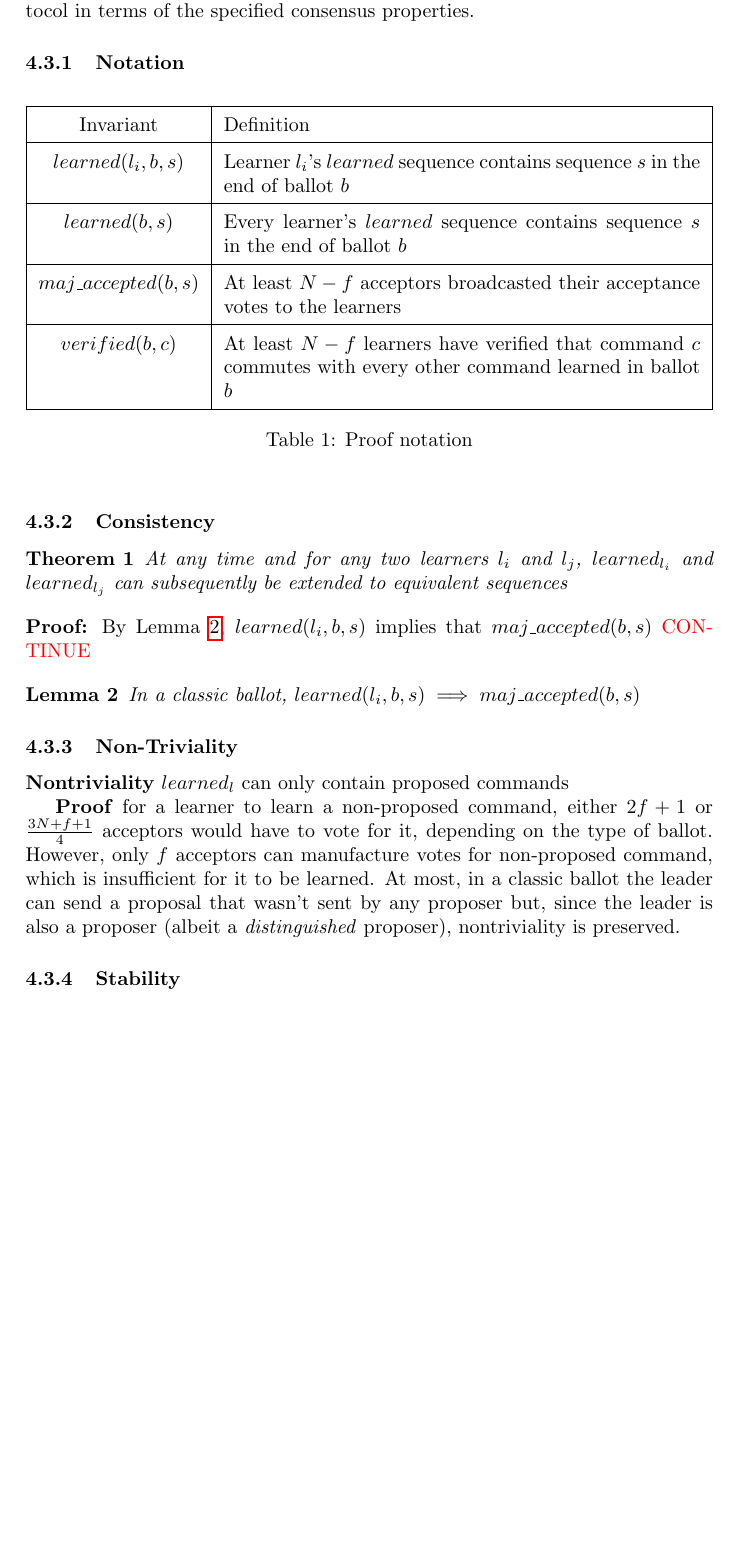
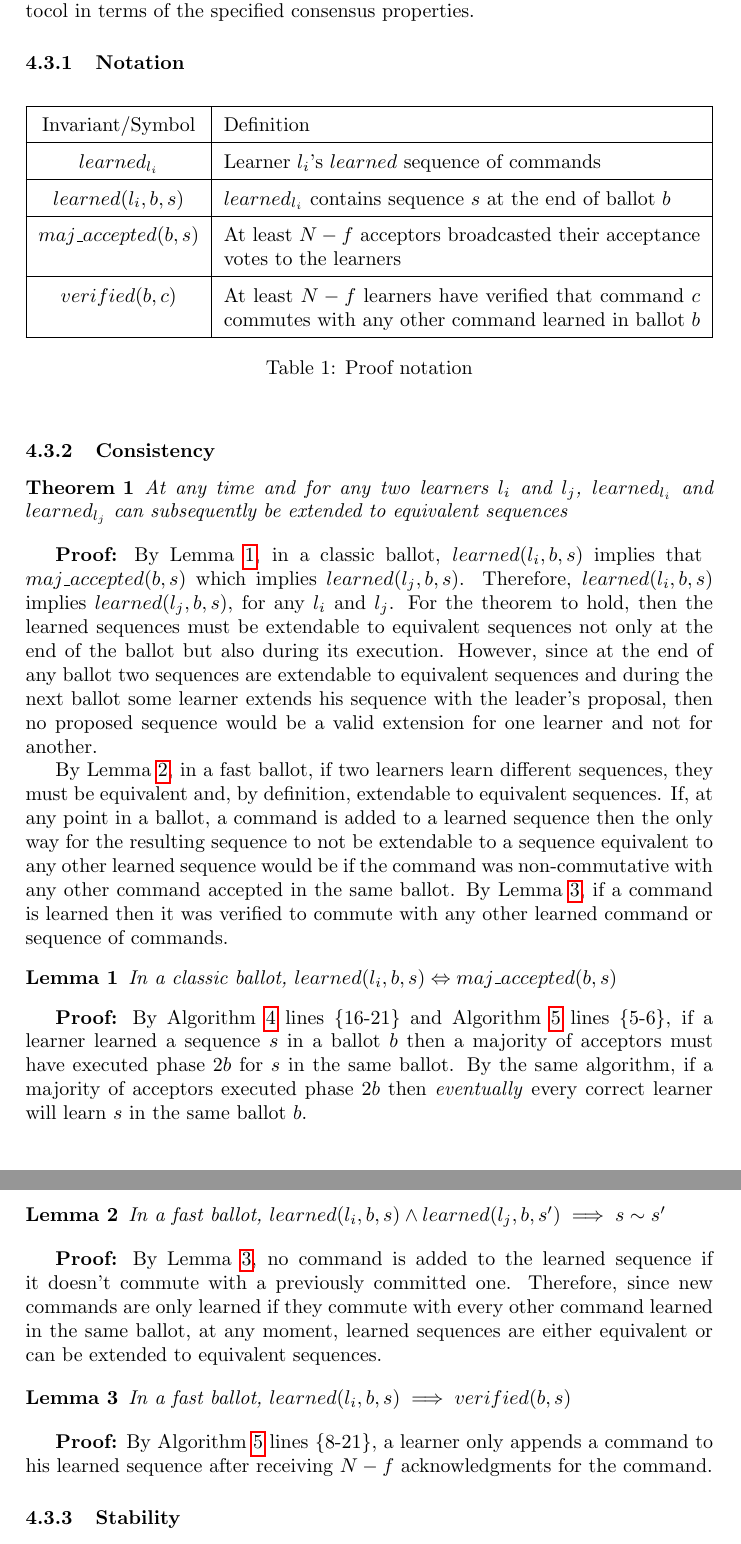
Before and after one commit to MiguelPires/College_misc, a LaTeX paper (main.tex, which reads bft_proof.tex): part of page 10 of 16 before the commit and two parts of pages 10 and 11 of 16 after it, the two joined at a grey line, cut so that both start at the same text, the shorter picture padded with empty space. Compiled offline with pdfLaTeX.

Commit message:
Added safety proof

```diff
--- a/bft_proof.tex
+++ b/bft_proof.tex
@@ -10,15 +10,15 @@ This section argues for the correctness of the Byzantine Generalized Paxos proto
 		%\hline
 		%\multicolumn{2}{|c|}{Notation}\\
 		\hline
-		Invariant & Definition \\
+		Invariant/Symbol & Definition \\
 		\hline
-		$learned(l_i,b,s)$ & Learner $l_i$'s $learned$ sequence contains sequence $s$ in the end of ballot $b$  \\
+		$learned_{l_i}$ & Learner $l_i$'s $learned$ sequence of commands\\
 		\hline
-		$learned(b,s)$ & Every learner's $learned$ sequence contains sequence $s$ in the end of ballot $b$\\
+		$learned(l_i,b,s)$ & 	$learned_{l_i}$ contains sequence $s$ at the end of ballot $b$  \\
 		\hline
 		$maj\_accepted(b,s)$ & At least $N-f$ acceptors broadcasted their acceptance votes to the learners\\
 		\hline
-		$verified(b,c)$ & At least $N-f$ learners have verified that command $c$ commutes with every other command learned in ballot $b$\\
+		$verified(b,c)$ & At least $N-f$ learners have verified that command $c$ commutes with any other command learned in ballot $b$\\
 		\hline
 	\end{tabularx}
 	\caption{Proof notation}
@@ -27,17 +27,30 @@ This section argues for the correctness of the Byzantine Generalized Paxos proto
 
 \subsubsection{Consistency}
 \begin{theorem}
-At any time and for any two learners $l_i$ and $l_j$, $learned_{l_i}$ and $learned_{l_j}$ can subsequently be extended to equivalent sequences
-\end{theorem} \label{C-T1}
-\textbf{Proof:} By Lemma \ref{C-L2}, $learned(l_i,b,s)$ implies that $maj\_accepted(b,s)$ \textcolor{red}{CONTINUE}
-\par
+At any time and for any two learners $l_i$ and $l_j$, $learned_{l_i}$ and $learned_{l_j}$ can subsequently be extended to equivalent sequences \label{C-T1}
+\end{theorem}
+
+\textbf{Proof:} By Lemma \ref{C-L2}, in a classic ballot, $learned(l_i,b,s)$ implies that {\allowbreak $maj\_accepted(b,s)$ }which implies $learned(l_j,b,s)$. Therefore, $learned(l_i,b,s)$ implies $learned(l_j,b,s)$, for any $l_i$ and $l_j$. For the theorem to hold, then the learned sequences must be extendable to equivalent sequences not only at the end of the ballot but also during its execution. However, since at the end of any ballot two sequences are extendable to equivalent sequences and during the next ballot some learner extends his sequence with the leader's proposal, then no proposed sequence would be a valid extension for one learner and not for another. \par
+By Lemma \ref{C-L3}, in a fast ballot, if two learners learn different sequences, they must be equivalent and, by definition, extendable to equivalent sequences. If, at any point in a ballot, a command is added to a learned sequence then the only way for the resulting sequence to not be extendable to a sequence equivalent to any other learned sequence would be if the command was non-commutative with any other command accepted in the same ballot. By Lemma \ref{C-L4}, if a command is learned then it was verified to commute with any other learned command or sequence of commands.
 \begin{lemma}
-In a classic ballot, $learned(l_i,b,s) \implies maj\_accepted(b,s)$ \label{C-L2} \par
+In a classic ballot, $learned(l_i,b,s) \Leftrightarrow  maj\_accepted(b,s)$ \label{C-L2} \par
 \end{lemma}
 
-\subsubsection{Non-Triviality}
-\textbf{Nontriviality} $learned_l$ can only contain proposed commands\par
-\textbf{Proof} for a learner to learn a non-proposed command, either $2f+1$ or $\frac{3N+f+1}{4}$ acceptors would have to vote for it, depending on the type of ballot. However, only $f$ acceptors can manufacture votes for non-proposed command, which is insufficient for it to be learned. At most, in a classic ballot the leader can send a proposal that wasn't sent by any proposer but, since the leader is also a proposer (albeit a \textit{distinguished} proposer), nontriviality is preserved.\par
+\textbf{Proof:} By Algorithm \ref{BFT-Acc} lines \{16-21\} and Algorithm \ref{BFT-Learn} lines \{5-6\}, if a learner learned a sequence $s$ in a ballot $b$ then a majority of acceptors must have executed phase $2b$ for $s$ in the same ballot. By the same algorithm, if a majority of acceptors executed phase $2b$ then \textit{eventually} every correct learner will learn $s$ in the same ballot $b$.
+
+\begin{lemma}
+In a fast ballot, $learned(l_i,b,s) \land learned(l_j,b,s') \implies s \sim s'$ \label{C-L3} \par
+\end{lemma}
+
+\textbf{Proof:} By Lemma \ref{C-L4}, no command is added to the learned sequence if it doesn't commute with a previously committed one. Therefore, since new commands are only learned if they commute with every other command learned in the same ballot, at any moment, learned sequences are either equivalent or can be extended to equivalent sequences.
+
+\begin{lemma}
+In a fast ballot, $learned(l_i,b,s) \implies verified(b,s)$ \label{C-L4} \par
+\end{lemma}
+
+\textbf{Proof:} By Algorithm \ref{BFT-Learn} lines \{8-21\}, a learner only appends a command to his learned sequence after receiving $N-f$ acknowledgments for the command.
+
+
 
 \subsubsection{Stability}
 \textbf{Stability} If $learned_l = v$ then, at all later times, $v \sqsubseteq learned_l$, for any $l$ and $v$\par
--- a/main.tex
+++ b/main.tex
@@ -51,9 +51,6 @@
 
 \usepackage{xcolor,colortbl}
 \usepackage{tabularx}
-\newtheorem{theorem}{Theorem}
-\newtheorem{corollary}{Corollary}[theorem]
-\newtheorem{lemma}[theorem]{Lemma}
 %%%%%%%%%%%%%%%%%%%%%%%%%%%%%%%%%%%%%%%%%%%%%%%%%%%%%%%%%%%%%%%%%%%%%%%%%=
 %%%%%%%%%%%%%%%%%%%%%%%%%%
 %pour avoir plus de place
@@ -79,7 +76,7 @@
 % Definitions
 %%%%%%%%%%%%%%%%%%%%%%%%%%%%%%%%%%%%%%%%%%%%%%%%%%%%%%%%%%%%%%%%
 
-%\newtheorem{theorem}{Theorem}
+\newtheorem{theorem}{Theorem}
 % %\newtheorem{reptheorem}[]{Theorem \ref{th:sl}}
 % %\newreptheorem{theorem}{Theorem}
 % \newtheorem{axiom}[theorem]{Axiom}
@@ -96,7 +93,7 @@
 % % \newtheorem{criterion}[theorem]{Criterion}
  \newtheorem{definition}{Definition}
 % % \newtheorem{exercise}[theorem]{Exercise}
-% \newtheorem{lemma}[theorem]{Lemma}
+\newtheorem{lemma}{Lemma}
 % % \newtheorem{notation}[theorem]{Notation}
 % % \newtheorem{problem}[theorem]{Problem}
 % %\newtheorem{proposition}[theorem]{Proposition}
```
Also changed, not shown: algo_bft.tex (+6 -3 lines).
